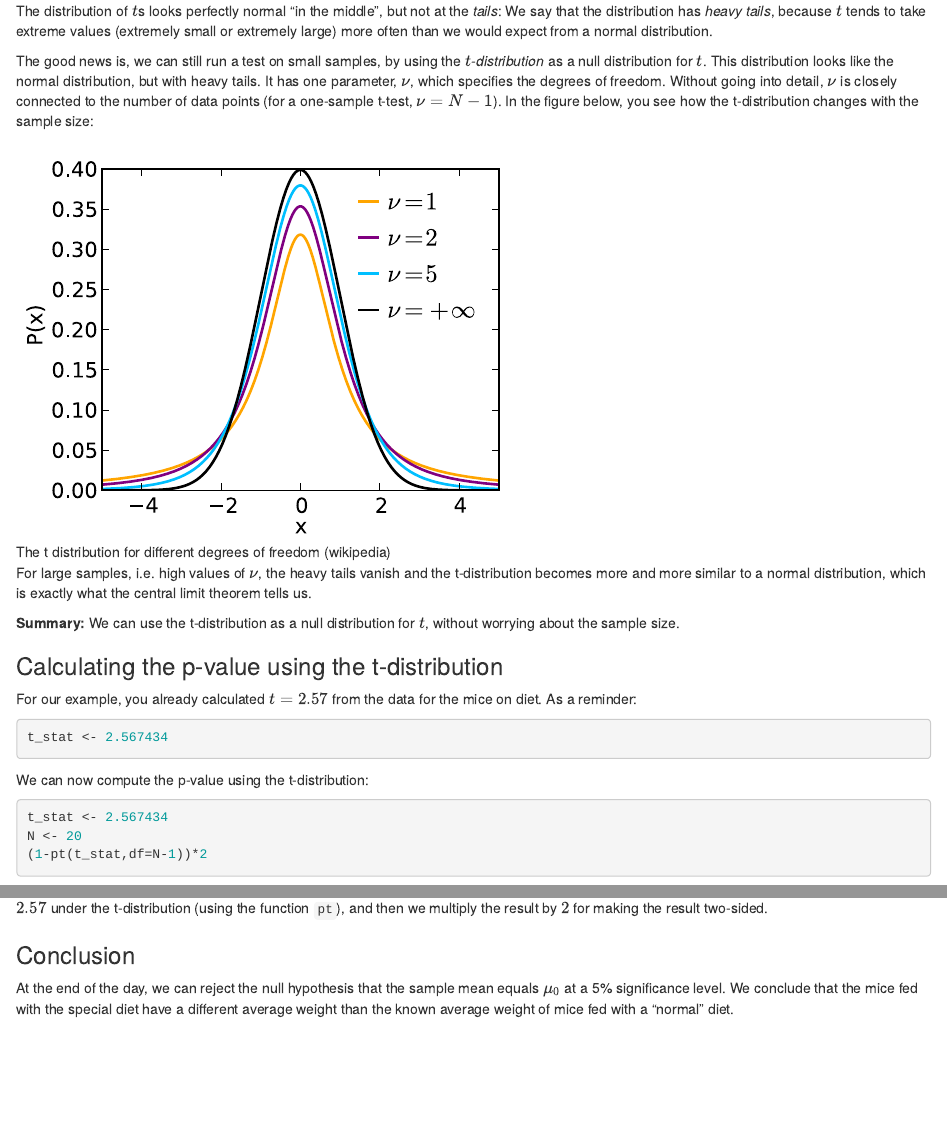
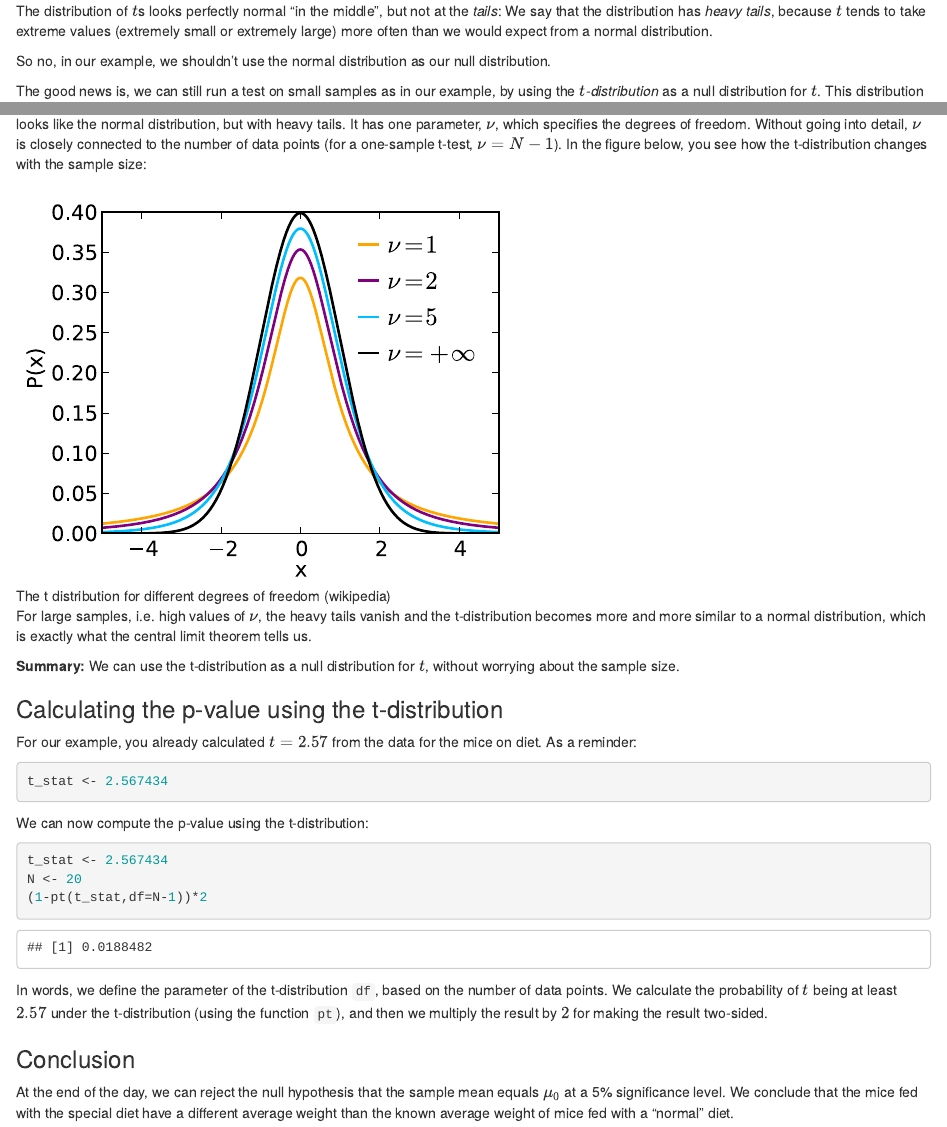
Before and after one commit to sarahkaspar/statistics-workflow-2025, an R Markdown document (episodes/HT-06-CLT.Rmd): the page in a window 1100 px wide, from 640 px down, and a second part further down, joined at a grey line. Rendered offline with R 4.5, knitr and Pandoc, with nearby package versions.

Commit message:
Made reference to example in CLT chapter

````diff
--- a/episodes/HT-06-CLT.Rmd
+++ b/episodes/HT-06-CLT.Rmd
@@ -41,7 +41,9 @@ It turns out in practice that for samples that have less than ~30 data points, t
 
 The distribution of $t$s looks perfectly normal "in the middle", but not at the *tails*: We say that the distribution has *heavy tails*, because $t$ tends to take extreme values (extremely small or extremely large) more often than we would expect from a normal distribution.
 
-The good news is, we can still run a test on small samples, by using the *$t$-distribution* as a null distribution for $t$. This distribution looks like the normal distribution, but with heavy tails. It has one parameter, $\nu$, which specifies the degrees of freedom. Without going into detail, $\nu$ is closely connected to the number of data points (for a one-sample t-test, $\nu=N-1$). In the figure below, you see how the t-distribution changes with the sample size:
+So no, in our example, we shouldn't use the normal distribution as our null distribution.
+
+The good news is, we can still run a test on small samples as in our example, by using the *$t$-distribution* as a null distribution for $t$. This distribution looks like the normal distribution, but with heavy tails. It has one parameter, $\nu$, which specifies the degrees of freedom. Without going into detail, $\nu$ is closely connected to the number of data points (for a one-sample t-test, $\nu=N-1$). In the figure below, you see how the t-distribution changes with the sample size:
 
 
 ![The t distribution for different degrees of freedom (wikipedia)](fig/Student_t_pdf.svg){width="500px" alt="Graph showing t-distribution"}
@@ -61,7 +63,7 @@ t_stat <- 2.567434
 ```
 
 We can now compute the p-value using the t-distribution:
-```{r p-val-t-dist-solution, eval=FALSE}
+```{r p-val-t-dist-solution, eval=TRUE}
 t_stat <- 2.567434
 N <- 20
 (1-pt(t_stat,df=N-1))*2
````
